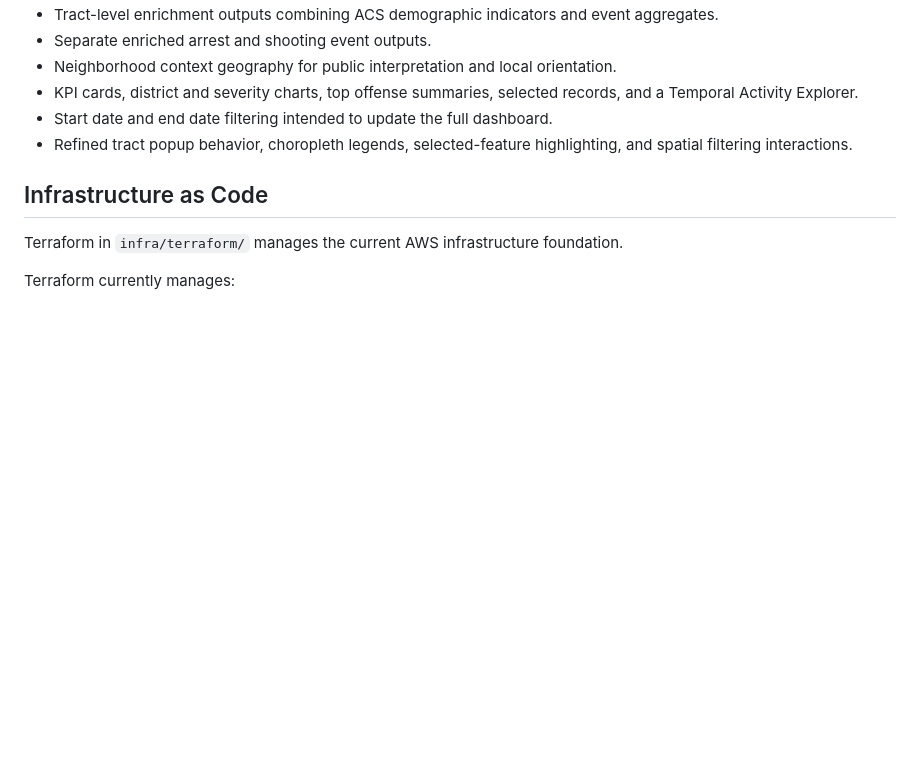
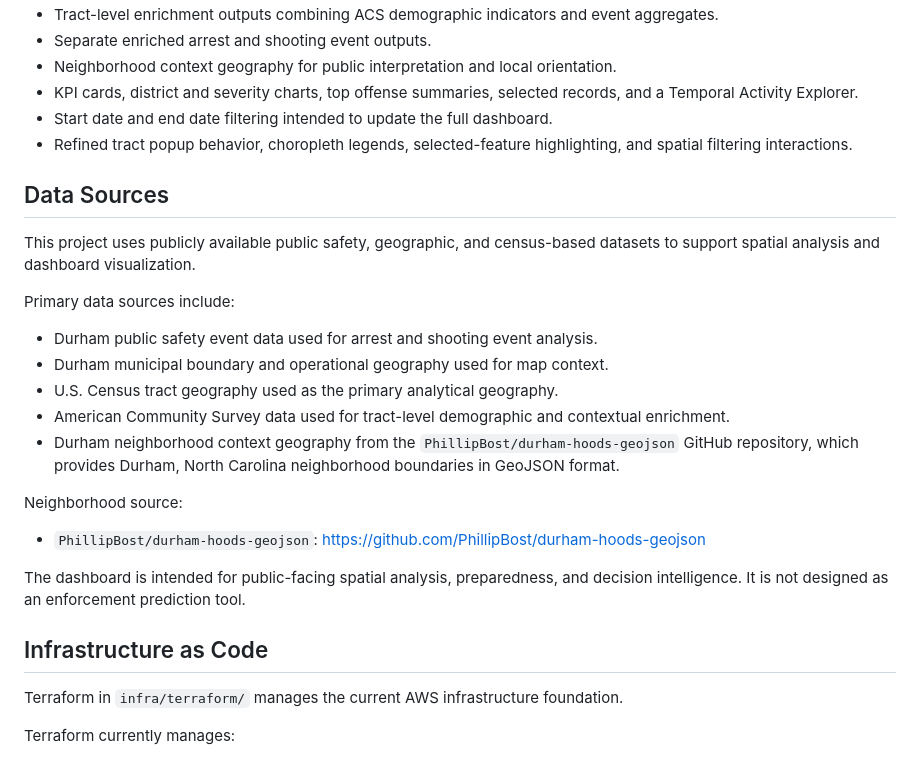
Before and after one commit to bifediora/durham-aws-risk-dashboard, a Markdown page: README.md, the part around the change. Drawn GitHub-style; blank space fills up the shorter version.

Commit message:
Add README data sources section

```diff
--- a/README.md
+++ b/README.md
@@ -86,6 +86,24 @@ Core dashboard capabilities include:
 - KPI cards, district and severity charts, top offense summaries, selected records, and a Temporal Activity Explorer.
 - Start date and end date filtering intended to update the full dashboard.
 - Refined tract popup behavior, choropleth legends, selected-feature highlighting, and spatial filtering interactions.
+
+## Data Sources
+
+This project uses publicly available public safety, geographic, and census-based datasets to support spatial analysis and dashboard visualization.
+
+Primary data sources include:
+
+- Durham public safety event data used for arrest and shooting event analysis.
+- Durham municipal boundary and operational geography used for map context.
+- U.S. Census tract geography used as the primary analytical geography.
+- American Community Survey data used for tract-level demographic and contextual enrichment.
+- Durham neighborhood context geography from the `PhillipBost/durham-hoods-geojson` GitHub repository, which provides Durham, North Carolina neighborhood boundaries in GeoJSON format.
+
+Neighborhood source:
+
+- `PhillipBost/durham-hoods-geojson`: https://github.com/PhillipBost/durham-hoods-geojson
+
+The dashboard is intended for public-facing spatial analysis, preparedness, and decision intelligence. It is not designed as an enforcement prediction tool.
 
 ## Infrastructure as Code
 
```
